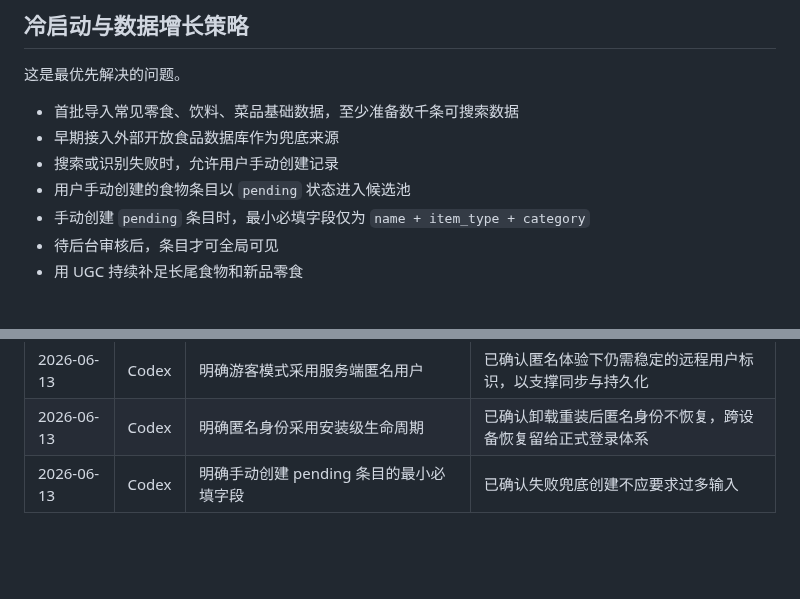
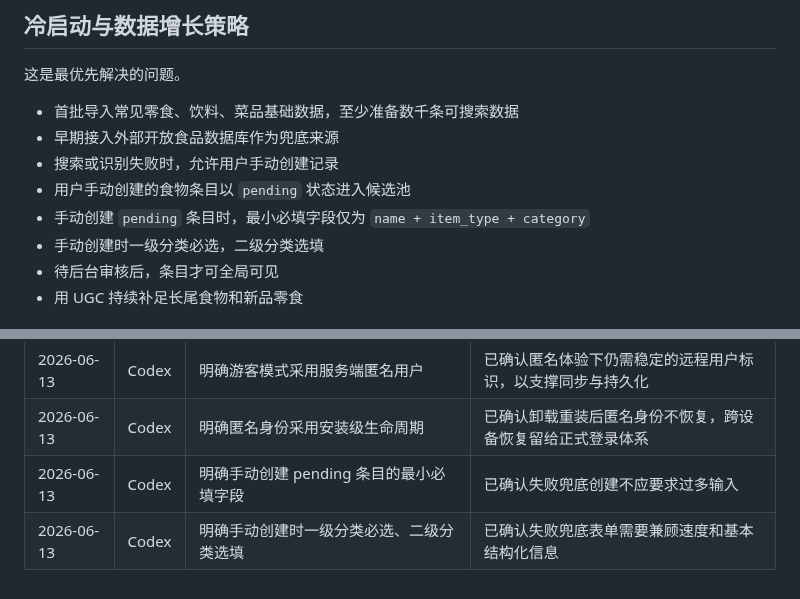
Before and after one commit to q724299720/snk, a Markdown page: docs/product/prd.md, 2 parts joined by grey strips. Rendered like a GitHub page; blank space fills up the shorter version.

```diff
--- a/docs/product/prd.md
+++ b/docs/product/prd.md
@@ -69,6 +69,7 @@
 - 搜索或识别失败时，允许用户手动创建记录
 - 用户手动创建的食物条目以 `pending` 状态进入候选池
 - 手动创建 `pending` 条目时，最小必填字段仅为 `name + item_type + category`
+- 手动创建时一级分类必选，二级分类选填
 - 待后台审核后，条目才可全局可见
 - 用 UGC 持续补足长尾食物和新品零食
 
@@ -101,3 +102,4 @@
 | 2026-06-13 | Codex | 明确游客模式采用服务端匿名用户 | 已确认匿名体验下仍需稳定的远程用户标识，以支撑同步与持久化 |
 | 2026-06-13 | Codex | 明确匿名身份采用安装级生命周期 | 已确认卸载重装后匿名身份不恢复，跨设备恢复留给正式登录体系 |
 | 2026-06-13 | Codex | 明确手动创建 pending 条目的最小必填字段 | 已确认失败兜底创建不应要求过多输入 |
+| 2026-06-13 | Codex | 明确手动创建时一级分类必选、二级分类选填 | 已确认失败兜底表单需要兼顾速度和基本结构化信息 |
```
Also changed, not shown: docs/database/seed-data-spec.md (+6 -0 lines).
